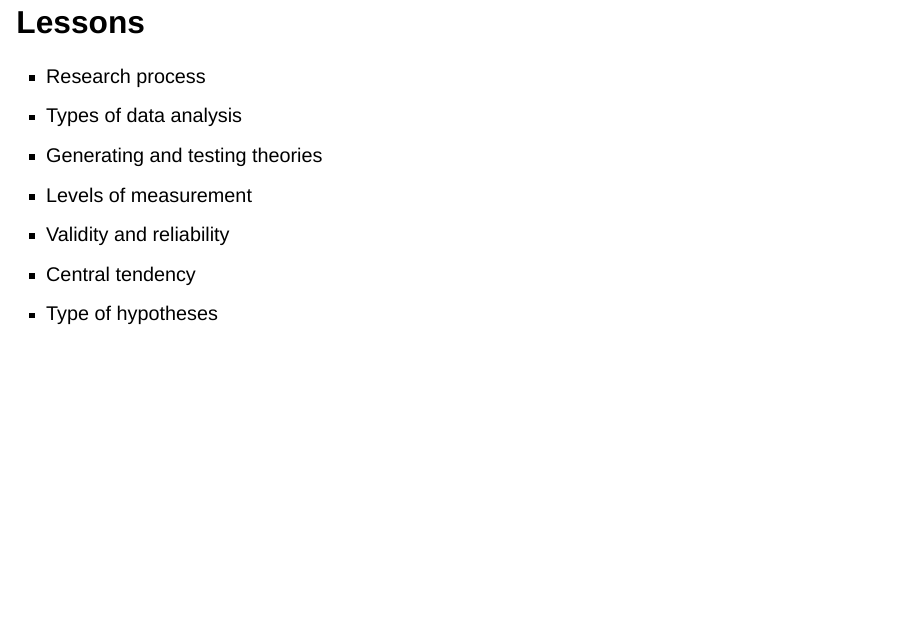
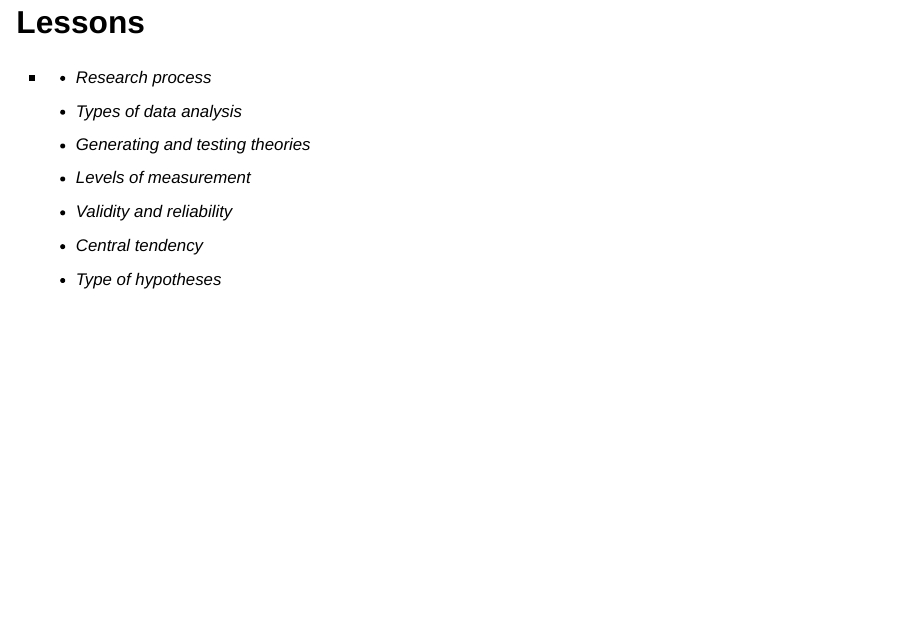
Before and after one commit to Econ-115a-Econometrics/econ115a-lectures, a Quarto document (m1-intro-statistics/index.qmd): page 2 of 17. Rendered offline with R 4.5, knitr and Pandoc in place of Quarto, with nearby package versions; drawn as Slidy slides in place of the format the file asks for.

Commit message:
bullet adjusted

```diff
--- a/m1-intro-statistics/index.qmd
+++ b/m1-intro-statistics/index.qmd
@@ -50,13 +50,14 @@ theme_set(theme_bw(base_size = 18)) # Set theme for all ggplots
 
 ## Lessons
 
--   Research process
--   Types of data analysis
--   Generating and testing theories
--   Levels of measurement
--   Validity and reliability
--   Central tendency
--   Type of hypotheses
+-
+  -   Research process
+  -   Types of data analysis
+  -   Generating and testing theories
+  -   Levels of measurement
+  -   Validity and reliability
+  -   Central tendency
+  -   Type of hypotheses
 
 ## The research process
 
```
Also changed, not shown: m1-intro-statistics/index.html.
